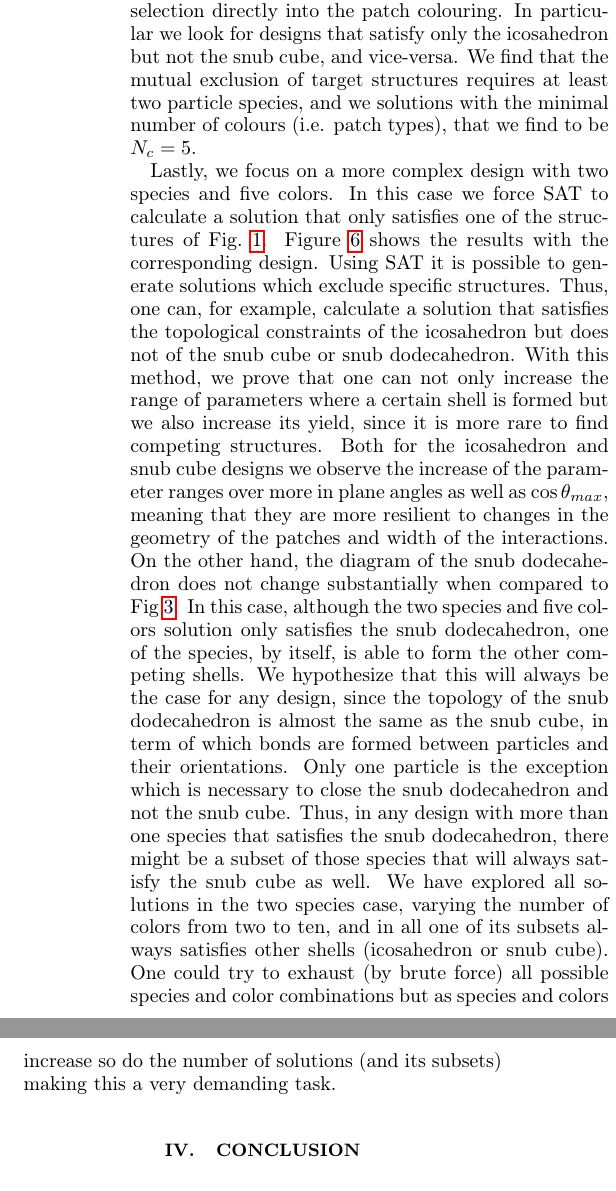
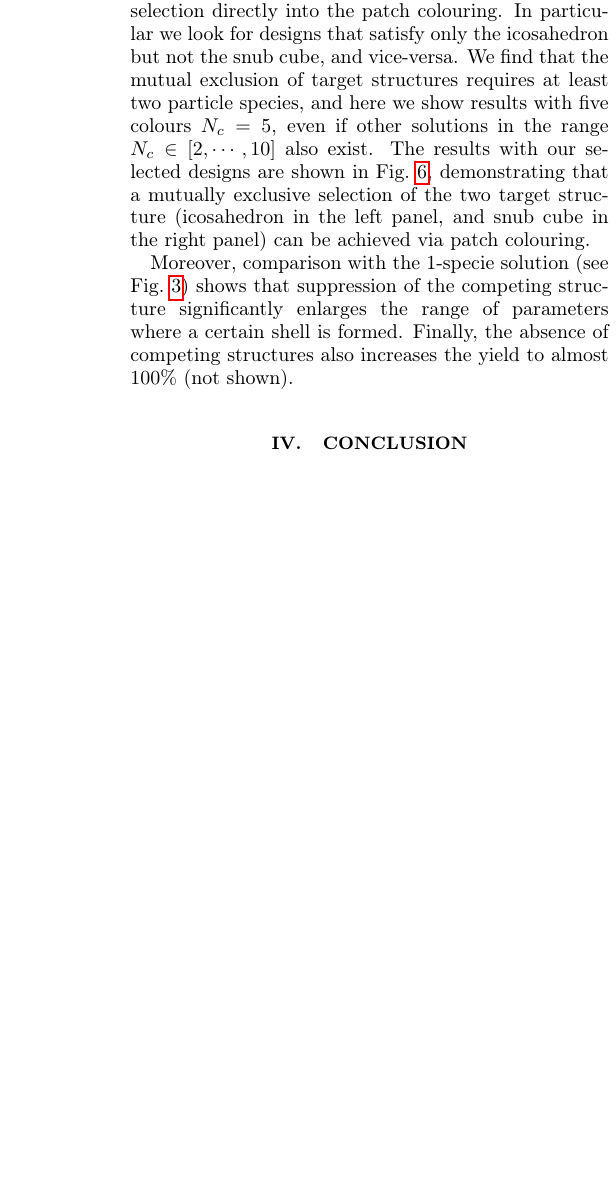
Before and after one commit to deppinto/SAT_assembly_paper, a LaTeX paper (SAT_assembly/main.tex): two parts of the columns of page 9 of 15 before the commit and part of one column of page 9 of 15 after it, the two joined at a grey line, cut so that both start at the same text, the shorter picture padded with empty space. Compiled offline with pdfLaTeX.

Commit message:
latest changes

```diff
--- a/SAT_assembly/main.tex
+++ b/SAT_assembly/main.tex
@@ -277,9 +279,15 @@ The theory deviates slightly from the simulation, with the mean-field model gett
 
 \subsection{Two particle species design}
 
-In the previous examples, control over the target structure was obtained either geometrically (by changing the angles $\gamma$ and $\theta_\text{max}$ as in Fig.~\ref{N1c2}), or thermodynamically (by changing the density as in Fig.~\ref{Yield}d). Here we show that SAT-assembly allows to encode structure selection directly into the patch colouring. In particular we look for designs that satisfy only the icosahedron but not the snub cube, and vice-versa. We find that the mutual exclusion of target structures requires at least two particle species, and we solutions with the minimal number of colours (i.e. patch types), that we find to be $N_c=5$.
+In the previous examples, control over the target structure was obtained either geometrically (by changing the angles $\gamma$ and $\theta_\text{max}$ as in Fig.~\ref{N1c2}), or thermodynamically (by changing the density as in Fig.~\ref{Yield}d). Here we show that SAT-assembly allows to encode structure selection directly into the patch colouring. In particular we look for designs that satisfy only the icosahedron but not the snub cube, and vice-versa. We find that the mutual exclusion of target structures requires at least two particle species, and here we show results with five colours $N_c=5$, even if other solutions in the range $N_c\in\left[2,\cdots,10\right]$ also exist. The results with our selected designs are shown in Fig.~\ref{Sol}, demonstrating that a mutually exclusive selection of the two target structure (icosahedron in the left panel, and snub cube in the right panel) can be achieved via patch colouring.
 
-Lastly, we focus on a more complex design with two species and five colors. In this case we force SAT to calculate a solution that only satisfies one of the structures of Fig.~\ref{SAT}. Figure \ref{Sol} shows the results with the corresponding design. Using SAT it is possible to generate solutions which exclude specific structures. Thus, one can, for example, calculate a solution that satisfies the topological constraints of the icosahedron but does not of the snub cube or snub dodecahedron. With this method, we prove that one can not only increase the range of parameters where a certain shell is formed but we also increase its yield, since it is more rare to find competing structures. Both for the icosahedron and snub cube designs we observe the increase of the parameter ranges over more in plane angles as well as $\cos\theta_{max}$, meaning that they are more resilient to changes in the geometry of the patches and width of the interactions. On the other hand, the diagram of the snub dodecahedron does not change substantially when compared to Fig~\ref{N1c2}. In this case, although the two species and five colors solution only satisfies the snub dodecahedron, one of the species, by itself, is able to form the other competing shells. We hypothesize that this will always be the case for any design, since the topology of the snub dodecahedron is almost the same as the snub cube, in term of which bonds are formed between particles and their orientations. Only one particle is the exception which is necessary to close the snub dodecahedron and not the snub cube. Thus, in any design with more than one species that satisfies the snub dodecahedron, there might be a subset of those species that will always satisfy the snub cube as well. We have explored all solutions in the two species case, varying the number of colors from two to ten, and in all one of its subsets always satisfies other shells (icosahedron or snub cube). One could try to exhaust (by brute force) all possible species and color combinations but as species and colors increase so do the number of solutions (and its subsets) making this a very demanding task.
+
+
+%Lastly, we focus on a more complex design with two species and five colors. In this case we force SAT to calculate a solution that only satisfies one of the structures of Fig.~\ref{SAT}. Figure \ref{Sol} shows the results with the corresponding design. Using SAT it is possible to generate solutions which exclude specific structures. Thus, one can, for example, calculate a solution that satisfies the topological constraints of the icosahedron but does not of the snub cube or snub dodecahedron.
+Moreover, comparison with the 1-specie solution (see Fig.~\ref{N1c2}) shows that suppression of the competing structure significantly enlarges the range of parameters where a certain shell is formed. Finally, the absence of competing structures also increases the yield to almost $100\%$ (not shown).
+
+
+%while also we also increase its yield, since it is more rare to find competing structures. Both for the icosahedron and snub cube designs we observe the increase of the parameter ranges over more in plane angles as well as $\cos\theta_{max}$, meaning that they are more resilient to changes in the geometry of the patches and width of the interactions. On the other hand, the diagram of the snub dodecahedron does not change substantially when compared to Fig~\ref{N1c2}. In this case, although the two species and five colors solution only satisfies the snub dodecahedron, one of the species, by itself, is able to form the other competing shells. We hypothesize that this will always be the case for any design, since the topology of the snub dodecahedron is almost the same as the snub cube, in term of which bonds are formed between particles and their orientations. Only one particle is the exception which is necessary to close the snub dodecahedron and not the snub cube. Thus, in any design with more than one species that satisfies the snub dodecahedron, there might be a subset of those species that will always satisfy the snub cube as well. We have explored all solutions in the two species case, varying the number of colors from two to ten, and in all one of its subsets always satisfies other shells (icosahedron or snub cube). One could try to exhaust (by brute force) all possible species and color combinations but as species and colors increase so do the number of solutions (and its subsets) making this a very demanding task.
 
 \begin{figure*}[t]
 	\includegraphics{fig6.pdf}
```
Also changed, not shown: SAT_assembly/main.tex (6 more changed lines).
